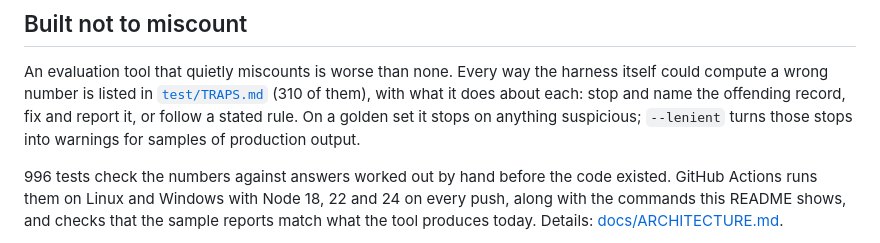
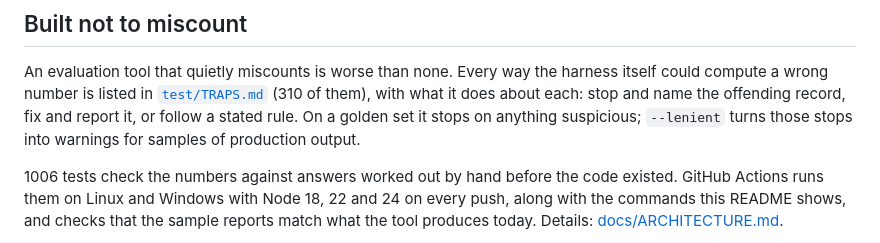
Before and after one commit to DHuberPortfolio/workflow-eval-harness, a Markdown page: README.md, the part around the change. Rendered like a GitHub page.

Commit message:
README: the test count after the free-answer and tool-check additions

```diff
--- a/README.md
+++ b/README.md
@@ -231,7 +231,7 @@ with what it does about each: stop and name the offending record, fix and report
 follow a stated rule. On a golden set it stops on anything suspicious; `--lenient` turns
 those stops into warnings for samples of production output.
 
-996 tests check the numbers against answers worked out by hand before the code existed.
+1006 tests check the numbers against answers worked out by hand before the code existed.
 GitHub Actions runs them on Linux and Windows with Node 18, 22 and 24 on every push, along
 with the commands this README shows, and checks that the sample reports match what the tool
 produces today. Details: [docs/ARCHITECTURE.md](docs/ARCHITECTURE.md).
```
